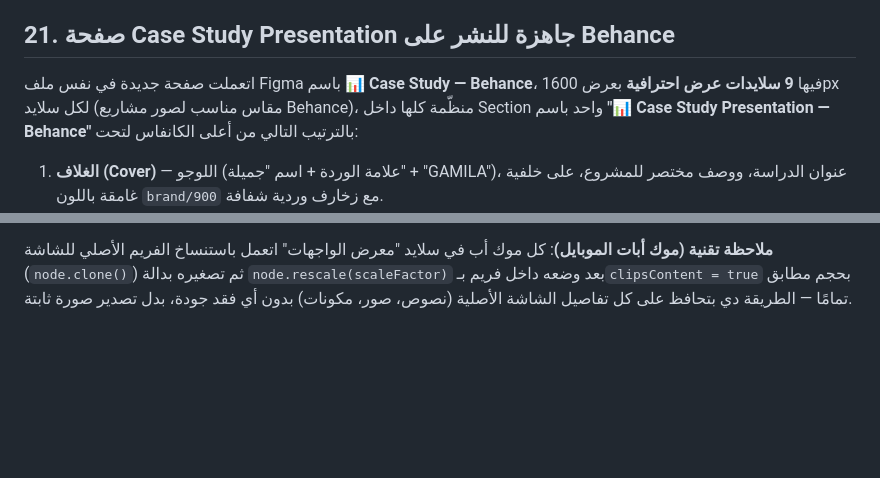
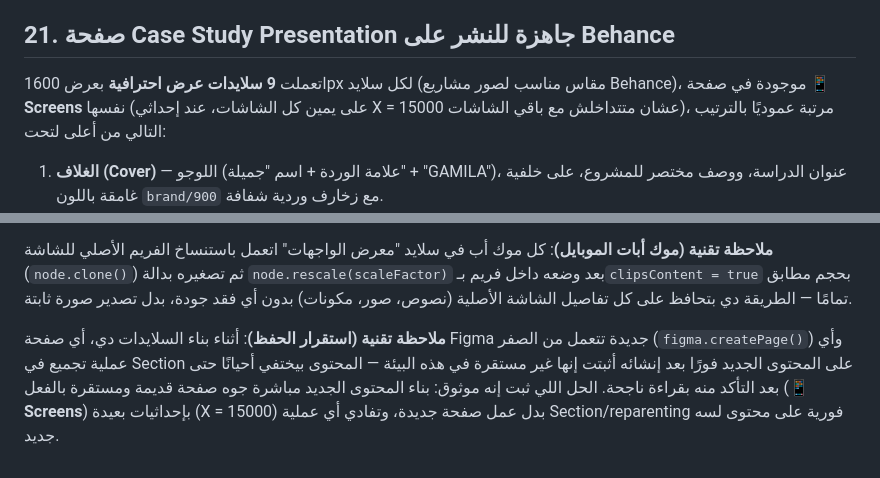
Before and after one commit to Noha93/Noha93, a Markdown page: clothing-app/docs/02-design-system.md, 2 parts joined by grey strips. Drawn GitHub-style; blank space fills up the shorter version.

Commit message:
Update case study presentation location and add reliability note
The 9-slide Behance case study now lives directly on the existing
Screens page (offset far to the right) instead of a newly-created
page, after repeated data-loss issues with fresh pages/sections in
this session. Documented the workaround for future reference.

```diff
--- a/clothing-app/docs/02-design-system.md
+++ b/clothing-app/docs/02-design-system.md
@@ -224,7 +224,7 @@ Line-height: 1.4× لحجم الخط. تباعد الحروف الافتراضي
 - **ملاحظة تقنية**: الشاشات دي كلها Auto-layout (VERTICAL)، فأي عنصر بيتضاف كـ child عادي بيتحط تلقائيًا آخر الترتيب (Stacking) بدل مكانه المقصود. الحل: `layoutPositioning = 'ABSOLUTE'` على العنصر الجديد بعد إضافته، عشان يخرج من تدفق الـ Auto-layout ويتحدد مكانه يدويًا بالإحداثيات X/Y.
 
 ## 21. صفحة Case Study Presentation جاهزة للنشر على Behance
-اتعملت صفحة جديدة في نفس ملف Figma باسم **📊 Case Study — Behance**، فيها **9 سلايدات عرض احترافية** بعرض 1600px لكل سلايد (مقاس مناسب لصور مشاريع Behance)، منظّمة كلها داخل Section واحد باسم **"📊 Case Study Presentation — Behance"** بالترتيب التالي من أعلى الكانفاس لتحت:
+اتعملت **9 سلايدات عرض احترافية** بعرض 1600px لكل سلايد (مقاس مناسب لصور مشاريع Behance)، موجودة في صفحة **📱 Screens** نفسها (على يمين كل الشاشات، عند إحداثي X = 15000 عشان متتداخلش مع باقي الشاشات)، مرتبة عموديًا بالترتيب التالي من أعلى لتحت:
 
 1. **الغلاف (Cover)** — اللوجو (علامة الوردة + اسم "جميلة" + "GAMILA")، عنوان الدراسة، ووصف مختصر للمشروع، على خلفية غامقة باللون `brand/900` مع زخارف وردية شفافة.
 2. **نظرة عامة + المشكلة والحل** — جدول بيانات المشروع، بطاقة المشكلة وبطاقة الحل جنبًا لجنب، 4 بطاقات لأهداف العمل (Business Goals)، وشرائط لمؤشرات النجاح (KPIs).
@@ -239,3 +239,5 @@ Line-height: 1.4× لحجم الخط. تباعد الحروف الافتراضي
 **الأسلوب البصري الموحّد**: كل سلايد فيه شريط علوي رفيع بلون `brand/600`، Eyebrow صغير برقم القسم، عنوان Bold كبير، وبطاقات بيضاء بحواف دائرية وحدود فاتحة على خلفية كريمية (`CREAM`) للسلايدات التحليلية، مقابل خلفية غامقة (`brand/900`) للغلاف وسلايد المعرض والختام — لخلق إيقاع بصري بين "بيانات" و"عرض تصميمي" عبر العرض بالكامل.
 
 **ملاحظة تقنية (موك أبات الموبايل)**: كل موك أب في سلايد "معرض الواجهات" اتعمل باستنساخ الفريم الأصلي للشاشة (`node.clone()`) ثم تصغيره بدالة `node.rescale(scaleFactor)` بعد وضعه داخل فريم بـ`clipsContent = true` بحجم مطابق تمامًا — الطريقة دي بتحافظ على كل تفاصيل الشاشة الأصلية (نصوص، صور، مكونات) بدون أي فقد جودة، بدل تصدير صورة ثابتة.
+
+**ملاحظة تقنية (استقرار الحفظ)**: أثناء بناء السلايدات دي، أي صفحة Figma جديدة تتعمل من الصفر (`figma.createPage()`) وأي عملية تجميع في Section على المحتوى الجديد فورًا بعد إنشائه أثبتت إنها غير مستقرة في هذه البيئة — المحتوى بيختفي أحيانًا حتى بعد التأكد منه بقراءة ناجحة. الحل اللي ثبت إنه موثوق: بناء المحتوى الجديد مباشرة جوه صفحة قديمة ومستقرة بالفعل (**📱 Screens**) بإحداثيات بعيدة (X = 15000) بدل عمل صفحة جديدة، وتفادي أي عملية Section/reparenting فورية على محتوى لسه جديد.
```
